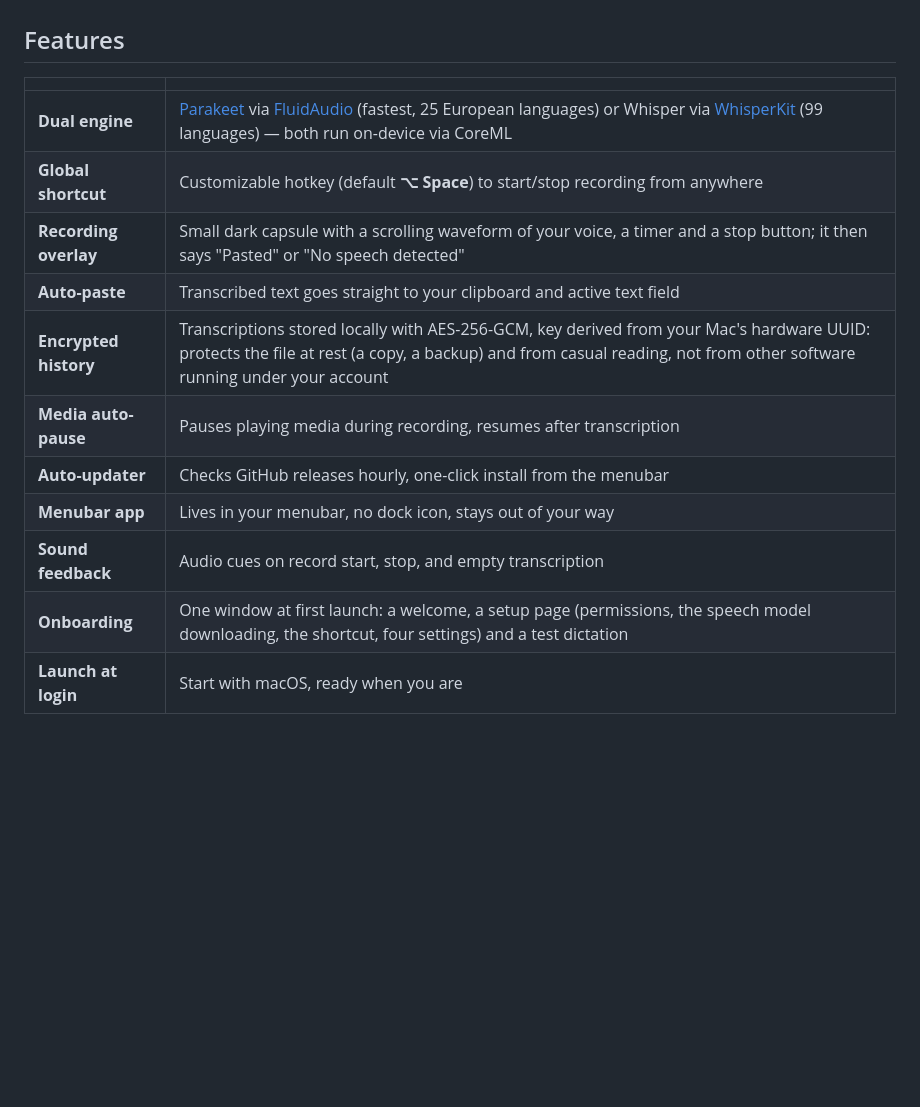
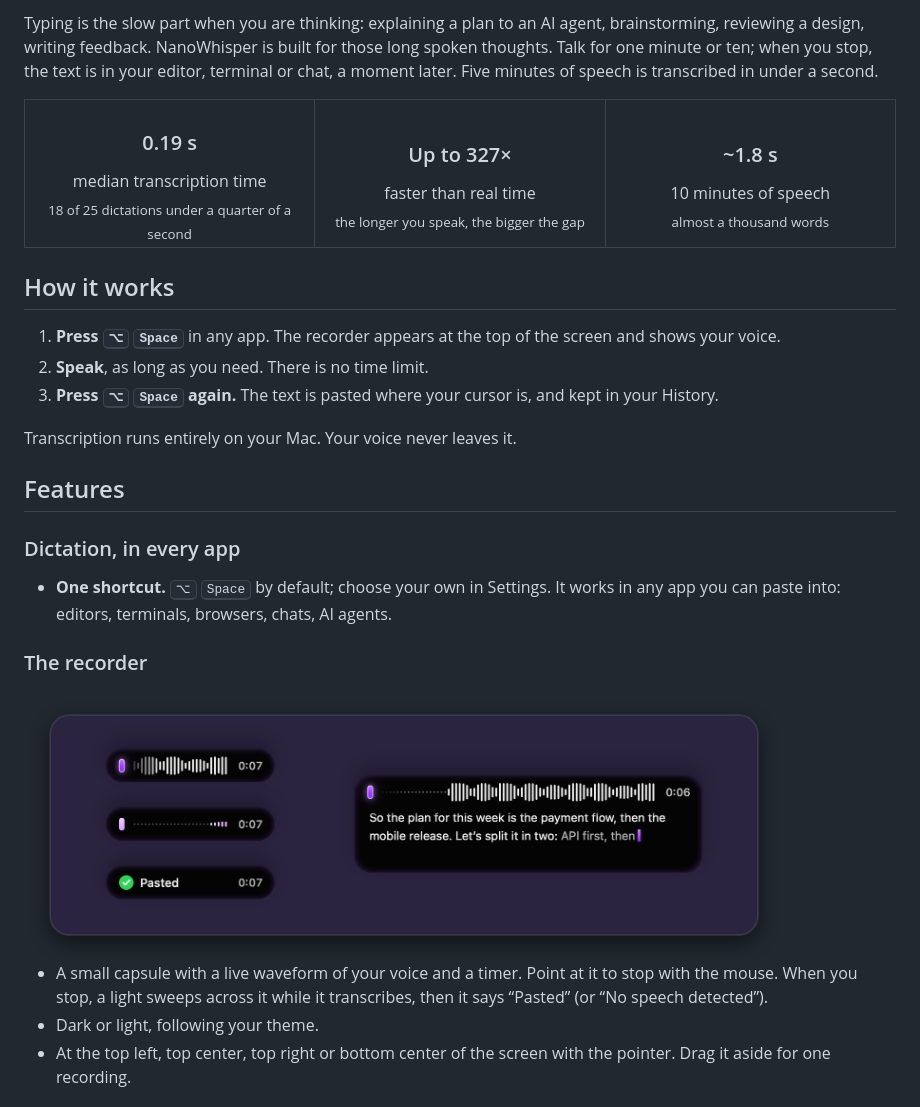
Before and after one commit to Xavierdesousa/NanoWhisper, a Markdown page: README.md, the part around one of its changes. GitHub-like rendering; pictures changed too: docs/images/recorder-dark.png (added); blank space fills up the shorter version.

```diff
--- a/README.md
+++ b/README.md
@@ -22,16 +34,39 @@
+Typing is the slow part when you are thinking: explaining a plan to an AI agent, brainstorming,
+reviewing a design, writing feedback. NanoWhisper is built for those long spoken thoughts. Talk
+for one minute or ten; when you stop, the text is in your editor, terminal or chat, a moment later.
+Five minutes of speech is transcribed in under a second.
+
+<table>
+  <tr>
+    <td align="center" width="33%"><h3>0.19 s</h3>median transcription time<br><sub>18 of 25 dictations under a quarter of a second</sub></td>
+    <td align="center" width="33%"><h3>Up to 327×</h3>faster than real time<br><sub>the longer you speak, the bigger the gap</sub></td>
+    <td align="center" width="33%"><h3>~1.8 s</h3>10 minutes of speech<br><sub>almost a thousand words</sub></td>
+  </tr>
+</table>
+
+## How it works
+
+1. **Press <kbd>⌥</kbd> <kbd>Space</kbd>** in any app. The recorder appears at the top of the screen and shows your voice.
+2. **Speak**, as long as you need. There is no time limit.
+3. **Press <kbd>⌥</kbd> <kbd>Space</kbd> again.** The text is pasted where your cursor is, and kept in your History.
+
+Transcription runs entirely on your Mac. Your voice never leaves it.
 
 ## Features
 
-| | |
-|---|---|
-| **Dual engine** | [Parakeet](https://huggingface.co/nvidia/parakeet-tdt-0.6b-v3) via [FluidAudio](https://github.com/FluidInference/FluidAudio) (fastest, 25 European languages) or Whisper via [WhisperKit](https://github.com/argmaxinc/argmax-oss-swift) (99 languages) — both run on-device via CoreML |
-| **Global shortcut** | Customizable hotkey (default **⌥ Space**) to start/stop recording from anywhere |
-| **Recording overlay** | Small dark capsule with a scrolling waveform of your voice, a timer and a stop button; it then says "Pasted" or "No speech detected" |
-| **Auto-paste** | Transcribed text goes straight to your clipboard and active text field |
-| **Encrypted history** | Transcriptions stored locally with AES-256-GCM, key derived from your Mac's hardware UUID: protects the file at rest (a copy, a backup) and from casual reading, not from other software running under your account |
-| **Media auto-pause** | Pauses playing media during recording, resumes after transcription |
-| **Auto-updater** | Checks GitHub releases hourly, one-click install from the menubar |
-| **Menubar app** | Lives in your menubar, no dock icon, stays out of your way |
-| **Sound feedback** | Audio cues on record start, stop, and empty transcription |
-| **Onboarding** | One window at first launch: a welcome, a setup page (permissions, the speech model downloading, the shortcut, four settings) and a test dictation |
-| **Launch at login** | Start with macOS, ready when you are |
+### Dictation, in every app
+
+- **One shortcut.** <kbd>⌥</kbd> <kbd>Space</kbd> by default; choose your own in Settings. It works in any
+  app you can paste into: editors, terminals, browsers, chats, AI agents.
+
+### The recorder
+
+<img src="docs/images/recorder-dark.png" width="760" alt="The recorder: recording with a waveform and a timer, transcribing, pasted; on the right, the card that shows the words while you speak">
+
+- A small capsule with a live waveform of your voice and a timer. Point at it to stop with the mouse.
+  When you stop, a light sweeps across it while it transcribes, then it says “Pasted” (or “No speech
+  detected”).
+- Dark or light, following your theme.
+- At the top left, top center, top right or bottom center of the screen with the pointer. Drag it
+  aside for one recording.
+
```
Also changed, not shown: other parts of README.md (+113 -95 lines), docs/wiki/log.md (+9 -0 lines), docs/wiki/testing-and-verification.md (+9 -0 lines), docs/images/hero-dark.png (added), docs/images/history-dark.png (added), docs/images/settings-general-dark.png (added).
